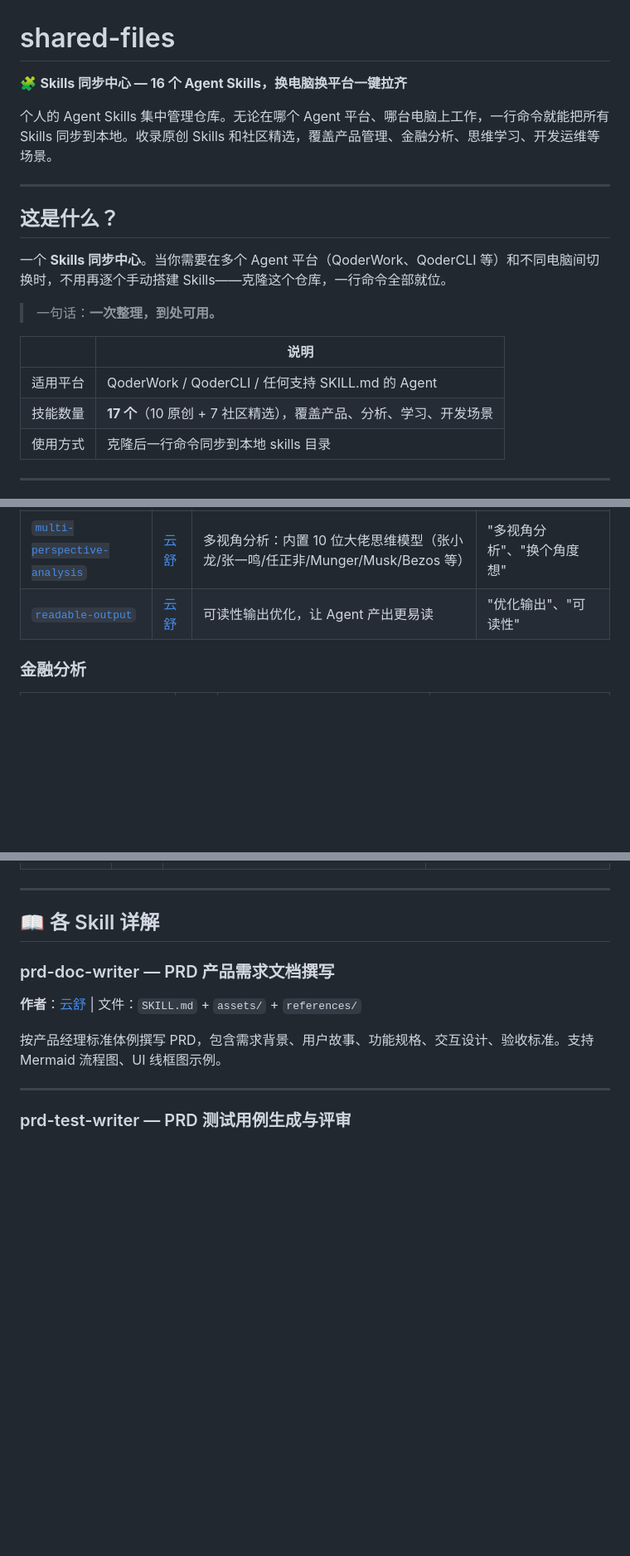
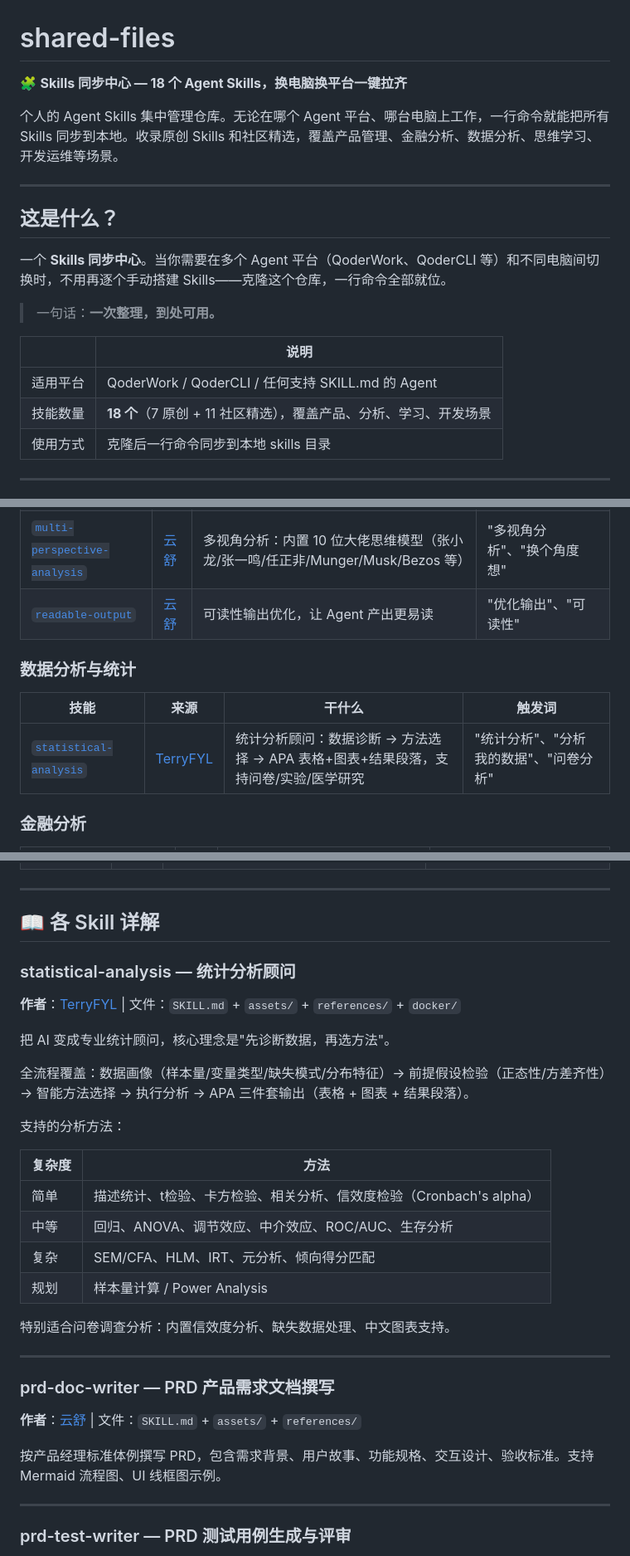
Before and after one commit to sliec/shared-files, a Markdown page: README.md, 3 parts joined by grey strips. Shown at 83% size. Drawn GitHub-style; blank space fills up the shorter version.

Commit message:
Update README: add statistical-analysis skill (18 skills total)

```diff
--- a/README.md
+++ b/README.md
@@ -1,8 +1,8 @@
 # shared-files
 
-🧩 **Skills 同步中心 — 16 个 Agent Skills，换电脑换平台一键拉齐**
+🧩 **Skills 同步中心 — 18 个 Agent Skills，换电脑换平台一键拉齐**
 
-个人的 Agent Skills 集中管理仓库。无论在哪个 Agent 平台、哪台电脑上工作，一行命令就能把所有 Skills 同步到本地。收录原创 Skills 和社区精选，覆盖产品管理、金融分析、思维学习、开发运维等场景。
+个人的 Agent Skills 集中管理仓库。无论在哪个 Agent 平台、哪台电脑上工作，一行命令就能把所有 Skills 同步到本地。收录原创 Skills 和社区精选，覆盖产品管理、金融分析、数据分析、思维学习、开发运维等场景。
 
 ---
 
@@ -15,7 +15,7 @@
 | | 说明 |
 |---|---|
 | 适用平台 | QoderWork / QoderCLI / 任何支持 SKILL.md 的 Agent |
-| 技能数量 | **17 个**（10 原创 + 7 社区精选），覆盖产品、分析、学习、开发场景 |
+| 技能数量 | **18 个**（7 原创 + 11 社区精选），覆盖产品、分析、学习、开发场景 |
 | 使用方式 | 克隆后一行命令同步到本地 skills 目录 |
 
 ---
@@ -77,6 +77,12 @@ Invoke-WebRequest -Uri "https://raw.githubusercontent.com/sliec/shared-files/mai
 | [`multi-perspective-analysis`](skills/multi-perspective-analysis/) | [云舒](https://github.com/yunshu0909/yunshu_skillshub) | 多视角分析：内置 10 位大佬思维模型（张小龙/张一鸣/任正非/Munger/Musk/Bezos 等） | "多视角分析"、"换个角度想" |
 | [`readable-output`](skills/readable-output/) | [云舒](https://github.com/yunshu0909/yunshu_skillshub) | 可读性输出优化，让 Agent 产出更易读 | "优化输出"、"可读性" |
 
+### 数据分析与统计
+
+| 技能 | 来源 | 干什么 | 触发词 |
+|---|---|---|---|
+| [`statistical-analysis`](skills/statistical-analysis/) | [TerryFYL](https://github.com/TerryFYL/claude-statistical-analysis-skill) | 统计分析顾问：数据诊断 → 方法选择 → APA 表格+图表+结果段落，支持问卷/实验/医学研究 | "统计分析"、"分析我的数据"、"问卷分析" |
+
 ### 金融分析
 
 | 技能 | 来源 | 干什么 | 触发词 |
@@ -101,6 +107,27 @@ Invoke-WebRequest -Uri "https://raw.githubusercontent.com/sliec/shared-files/mai
 ---
 
 ## 📖 各 Skill 详解
+
+### statistical-analysis — 统计分析顾问
+
+**作者**：[TerryFYL](https://github.com/TerryFYL/claude-statistical-analysis-skill) | 文件：`SKILL.md` + `assets/` + `references/` + `docker/`
+
+把 AI 变成专业统计顾问，核心理念是"先诊断数据，再选方法"。
+
+全流程覆盖：数据画像（样本量/变量类型/缺失模式/分布特征）→ 前提假设检验（正态性/方差齐性）→ 智能方法选择 → 执行分析 → APA 三件套输出（表格 + 图表 + 结果段落）。
+
+支持的分析方法：
+
+| 复杂度 | 方法 |
+|---|---|
+| 简单 | 描述统计、t检验、卡方检验、相关分析、信效度检验（Cronbach's alpha） |
+| 中等 | 回归、ANOVA、调节效应、中介效应、ROC/AUC、生存分析 |
+| 复杂 | SEM/CFA、HLM、IRT、元分析、倾向得分匹配 |
+| 规划 | 样本量计算 / Power Analysis |
+
+特别适合问卷调查分析：内置信效度分析、缺失数据处理、中文图表支持。
+
+---
 
 ### prd-doc-writer — PRD 产品需求文档撰写
 
```
Also changed, not shown: other parts of README.md (+2 -1 lines).
